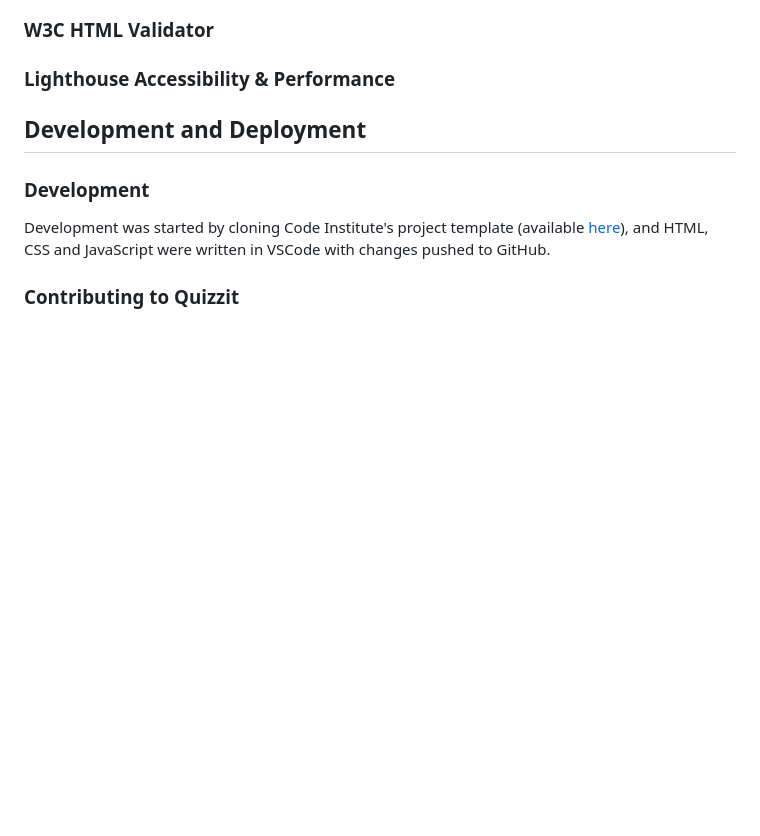
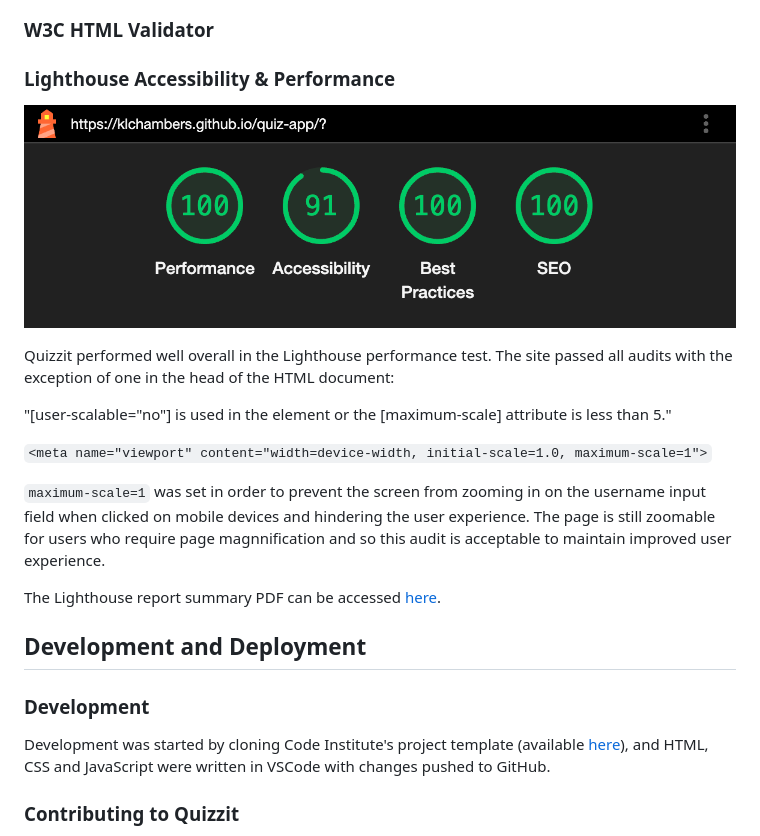
Before and after one commit to klchambers/quiz-app, a Markdown page: README.md, the part around the change. Drawn GitHub-style; pictures changed too: assets/documentation/screencaps/quizzit-lighthouse-summary.png (added); blank space fills up the shorter version.

Commit message:
Add Lighthouse performance and accessibility report information to README

```diff
--- a/README.md
+++ b/README.md
@@ -150,6 +150,18 @@ For the logo in the header, [Quicksand](https://fonts.google.com/specimen/Quicks
 
 ### Lighthouse Accessibility & Performance
 
+![Quizzit Lighthouse report summary](assets/documentation/screencaps/quizzit-lighthouse-summary.png)
+
+Quizzit performed well overall in the Lighthouse performance test. The site passed all audits with the exception of one in the head of the HTML document:
+
+"[user-scalable="no"] is used in the <meta name="viewport"> element or the [maximum-scale] attribute is less than 5."
+
+`<meta name="viewport" content="width=device-width, initial-scale=1.0, maximum-scale=1">`
+
+`maximum-scale=1` was set in order to prevent the screen from zooming in on the username input field when clicked on mobile devices and hindering the user experience. The page is still zoomable for users who require page magnnification and so this audit is acceptable to maintain improved user experience.
+
+The Lighthouse report summary PDF can be accessed [here](assets/documentation/pdf/quizzit-lighthouse-report.pdf).
+
 <a id=#development-and-deployment></a>
 
 ## Development and Deployment
```
Also changed, not shown: 2 other files.
